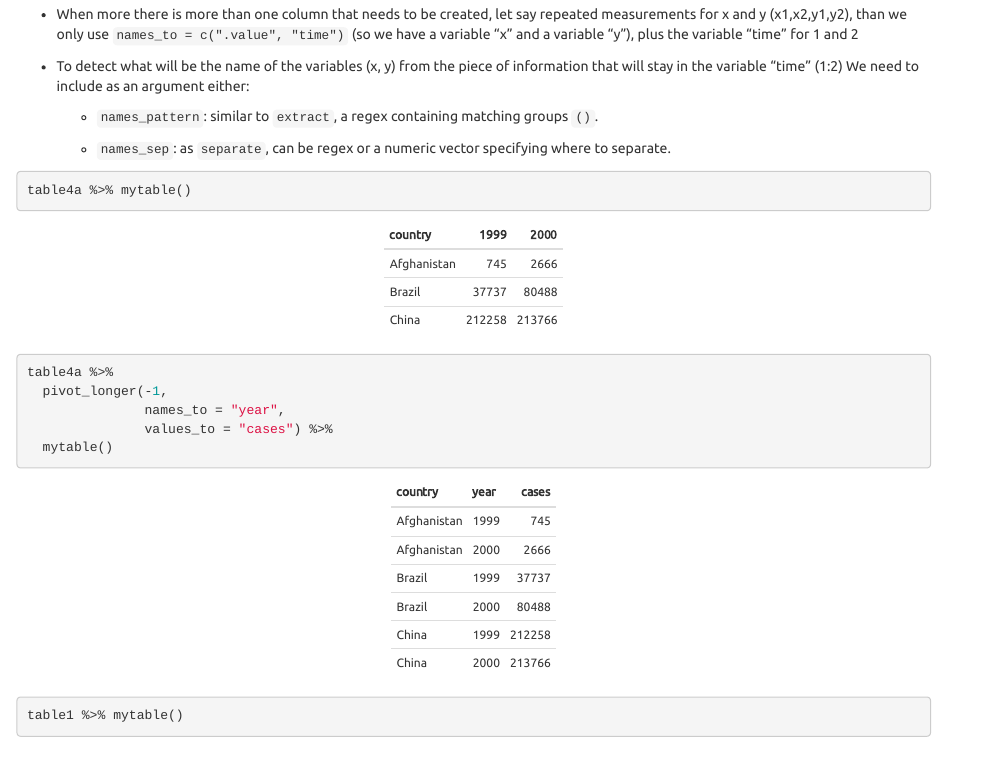
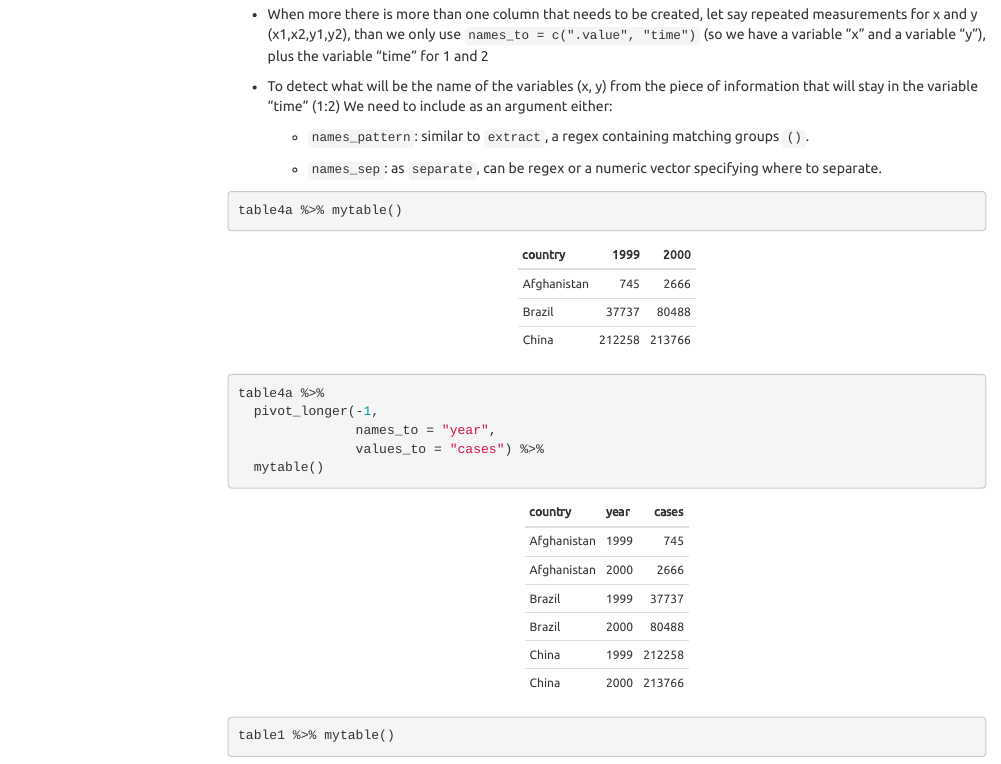
Before and after one commit to palolili23/r4ds_study, an R Markdown document (chap12.Rmd): the page in a window 1100 px wide, from 420 px down. Rendered offline with R 4.5, knitr and Pandoc, with nearby package versions; some code elsewhere in the file could not run offline; menus at the side of the page are left out.

Commit message:
updated toc

```diff
--- a/chap12.Rmd
+++ b/chap12.Rmd
@@ -4,6 +4,9 @@ author: "Paloma"
 date: "`r Sys.Date()`"
 output:
   html_document:
+    toc: TRUE
+    toc_float: TRUE
+    toc_depth: 3
     theme: united
 editor_options:
   chunk_output_type: console
```
Also changed, not shown: chap12.html, chap12.Rmd (3 more changed lines).
